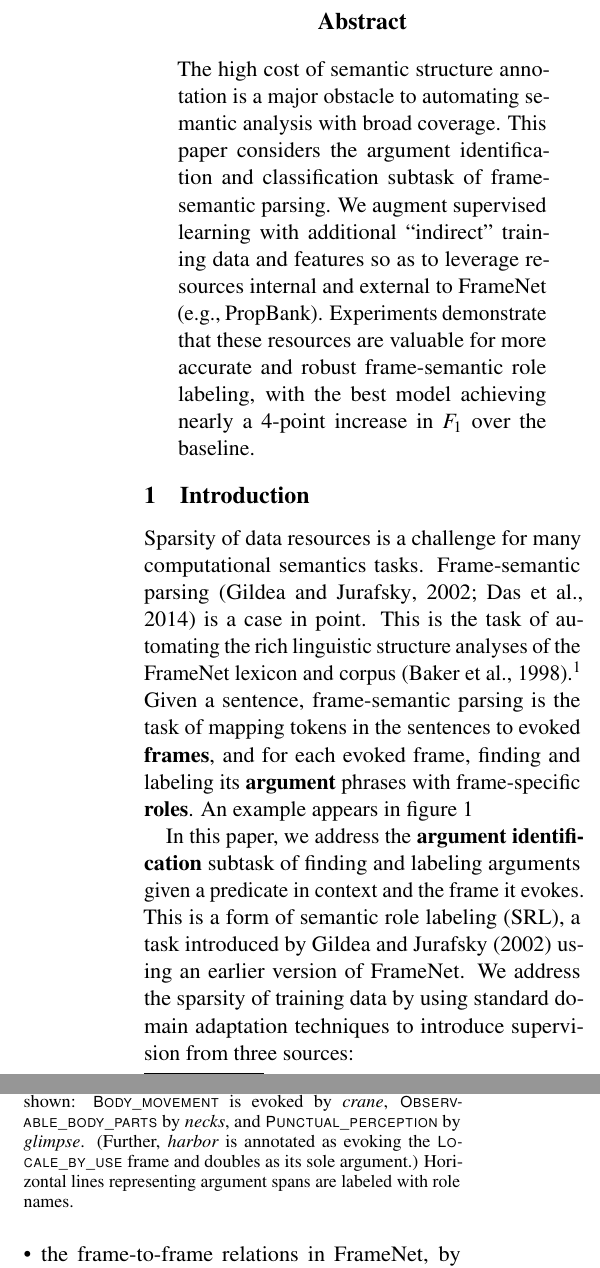
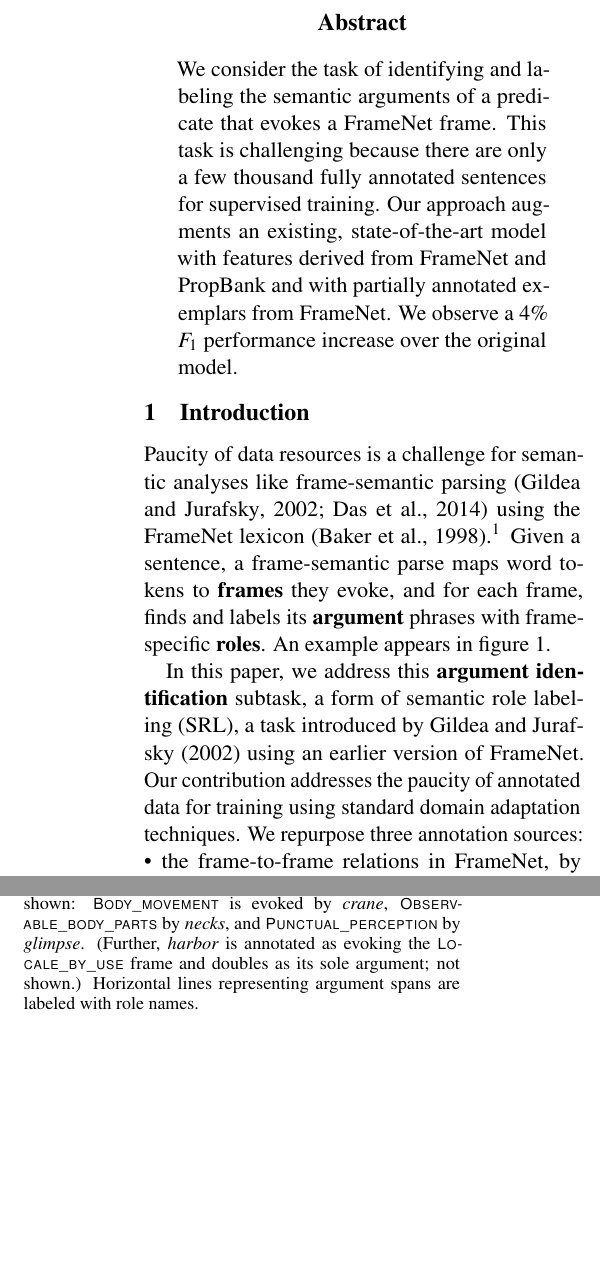
Before and after one commit to meghana-kshirsagar/acl2015, a LaTeX paper (argid_short.tex): two parts of the columns of page 1 of 6, joined at a grey line, cut so that both start at the same text, the shorter picture padded with empty space. Compiled offline with pdfLaTeX.

Commit message:
noah - abstract and intro

```diff
--- a/argid_short.tex
+++ b/argid_short.tex
@@ -372,47 +372,54 @@
 \begin{document}
 \maketitle
 \begin{abstract}
-The high cost of semantic structure annotation is a major obstacle
-to automating semantic analysis with broad coverage.
-%The fully annotated datasets that exist are often small,
-%hindering the accuracy and domain robustness of models trained on them.
-%However,
-%
-% Low-resource tasks may benefit from exploiting \emph{out-of-domain} annotated data,
-% as well as data with \emph{different} (but related) forms of annotation,
-% for additional training data or features.
-This paper considers the argument identification and classification subtask
-of frame-semantic parsing.
-% To date, systems evaluated on the full-sentence FrameNet parsing task
-% have relied exclusively upon a small corpus of full-text annotations
-% for learning to recognize arguments.
-We augment supervised learning with additional
-``indirect'' training data and features
-so as to leverage resources internal and external to FrameNet (e.g., PropBank).
-Experiments demonstrate that these resources are valuable for
-more accurate and robust frame-semantic role labeling,
-with the best model achieving nearly a 4-point increase in $F_1$ over the
-\st{SOTA?} baseline.
+We consider the task of identifying and labeling the semantic
+arguments of a predicate that evokes a FrameNet frame.  This task is
+challenging because there are only a few thousand fully annotated
+sentences for supervised training.  Our approach augments an existing, state-of-the-art
+model with features derived from FrameNet and PropBank and with
+partially annotated exemplars from FrameNet.  We observe a 4\% $F_1$
+performance increase over the original model.
+
+% The high cost of semantic structure annotation is a major obstacle
+% to automating semantic analysis with broad coverage.
+% %The fully annotated datasets that exist are often small,
+% %hindering the accuracy and domain robustness of models trained on them.
+% %However,
+% %
+% % Low-resource tasks may benefit from exploiting \emph{out-of-domain} annotated data,
+% % as well as data with \emph{different} (but related) forms of annotation,
+% % for additional training data or features.
+% This paper considers the argument identification and classification subtask
+% of frame-semantic parsing.
+% % To date, systems evaluated on the full-sentence FrameNet parsing task
+% % have relied exclusively upon a small corpus of full-text annotations
+% % for learning to recognize arguments.
+% We augment supervised learning with additional
+% ``indirect'' training data and features
+% so as to leverage resources internal and external to FrameNet (e.g., PropBank).
+% Experiments demonstrate that these resources are valuable for
+% more accurate and robust frame-semantic role labeling,
+% with the best model achieving nearly a 4-point increase in $F_1$ over the
+% \st{SOTA?} baseline.
 \end{abstract}
 
 \section{Introduction}
 
-Sparsity of data resources is a challenge for many computational semantics tasks\st{cite?}.
-Frame-semantic parsing \citep{gildea-02,das-14} is a case in point.
-This is the task of automating the rich linguistic structure analyses
-of the FrameNet lexicon and corpus \citep{baker-98}.\footnote{\url{http://framenet.icsi.berkeley.edu/}}
-Given a sentence, frame-semantic parsing is the task of mapping tokens in the sentences
-to evoked \textbf{frames}, and for each evoked frame, finding and labeling its \textbf{argument} phrases
+Paucity of data resources is a challenge for semantic analyses like
+frame-semantic parsing \citep{gildea-02,das-14} using the
+FrameNet lexicon \citep{baker-98}.\footnote{\url{http://framenet.icsi.berkeley.edu}}
+Given a sentence, a frame-semantic parse maps word tokens
+to \textbf{frames} they evoke, and for each frame, finds and labels
+its \textbf{argument} phrases
 with frame-specific \textbf{roles}.
-An example appears in \cref{fig:harbor-fn} %; it will be explained in detail in \cref{sec:fn}.
+An example appears in \cref{fig:harbor-fn}. %; it will be explained in detail in \cref{sec:fn}.
 
-In this paper, we address the \textbf{argument identification}
-subtask of finding and labeling arguments
-given a predicate in context and the frame it evokes.
-This is a form of semantic role labeling (SRL),
+In this paper, we address this \textbf{argument identification}
+subtask, a form of semantic role labeling (SRL),
 a task introduced by \citet{gildea-02} using an earlier version of FrameNet.
-We address the sparsity of training data by using standard domain
-adaptation techniques to introduce supervision from three sources:
+Our contribution addresses the paucity of annotated data for training
+using  standard domain
+adaptation techniques.  We repurpose three annotation sources:
 \begin{itemize}
   \item the frame-to-frame relations in FrameNet, by using
   hierarchical features to share statistical strength among related roles
@@ -440,7 +445,7 @@ frame-semantic parsing of about 1 point.\nss{relationship to SOTA?}
 \fnf{Observable\_body\_parts} by \textit{necks},
 and \fnf{Punctual\_perception} by \textit{glimpse}.
 (Further, \textit{harbor} is annotated as evoking the \fnf{Locale\_by\_use} frame
-and doubles as its sole argument.)
+and doubles as its sole argument; not shown.)
 Horizontal lines representing argument spans
 are labeled with role names.}
 \label{fig:harbor-fn}
```
Also changed, not shown: argid_short.tex (16 more changed lines).
